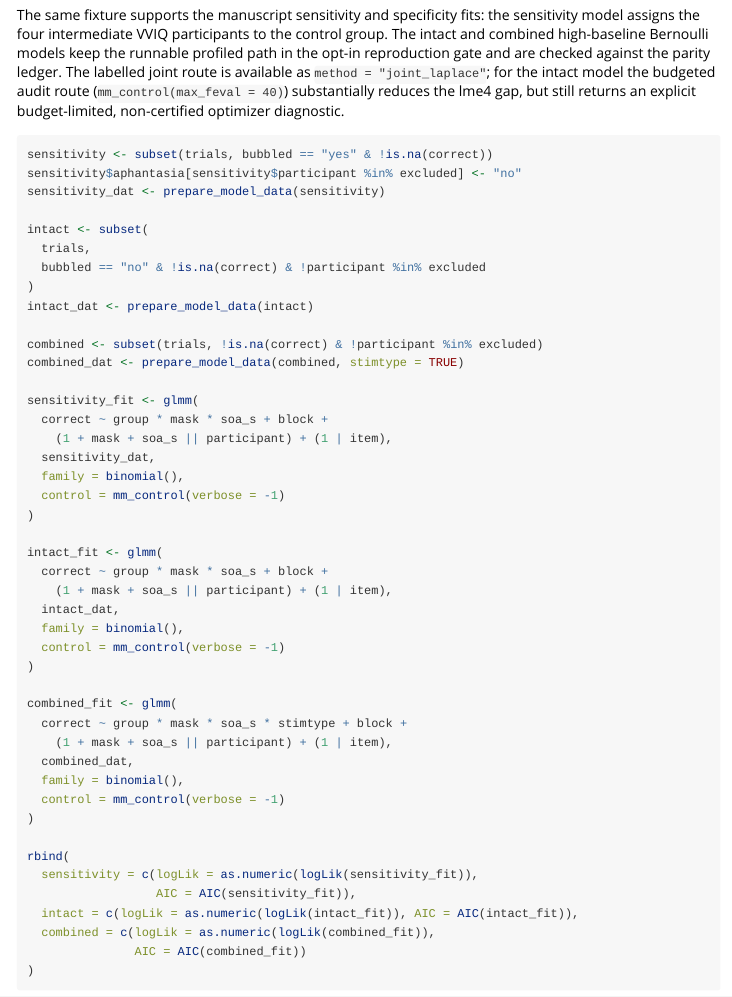
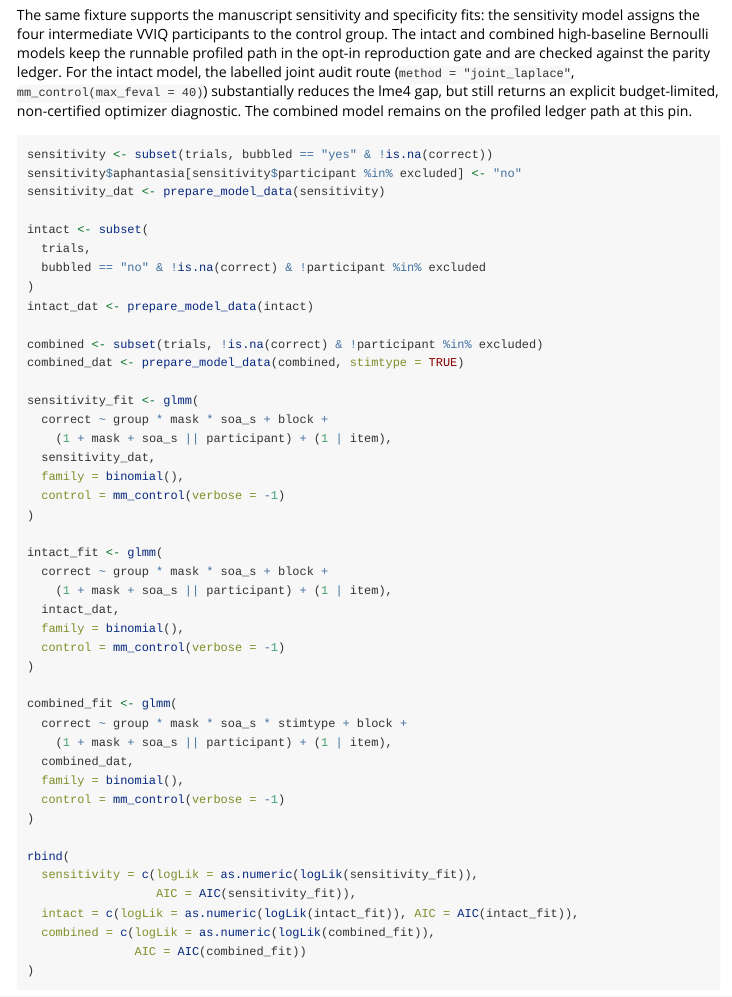
Before and after one commit to bbuchsbaum/mixeff, an R Markdown document (vignettes/reproducing-aphantasia.Rmd): the page in a window 1100 px wide, from 2090 px down. Rendered offline with R 4.5, knitr and Pandoc, with nearby package versions.

Commit message:
Classify combined aphantasia joint path

````diff
--- a/vignettes/reproducing-aphantasia.Rmd
+++ b/vignettes/reproducing-aphantasia.Rmd
@@ -118,10 +118,11 @@ The same fixture supports the manuscript sensitivity and specificity fits:
 the sensitivity model assigns the four intermediate VVIQ participants to the
 control group. The intact and combined high-baseline Bernoulli models keep the
 runnable profiled path in the opt-in reproduction gate and are checked against
-the parity ledger. The labelled joint route is available as
-`method = "joint_laplace"`; for the intact model the budgeted audit route
-(`mm_control(max_feval = 40)`) substantially reduces the lme4 gap, but still
-returns an explicit budget-limited, non-certified optimizer diagnostic.
+the parity ledger. For the intact model, the labelled joint audit route
+(`method = "joint_laplace"`, `mm_control(max_feval = 40)`) substantially
+reduces the lme4 gap, but still returns an explicit budget-limited,
+non-certified optimizer diagnostic. The combined model remains on the profiled
+ledger path at this pin.
 
 ```{r additional-glmms, eval = run_live}
 sensitivity <- subset(trials, bubbled == "yes" & !is.na(correct))
````
Also changed, not shown: 1 other file.
